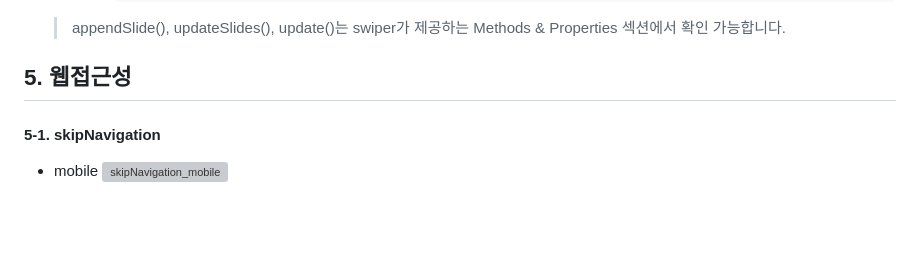
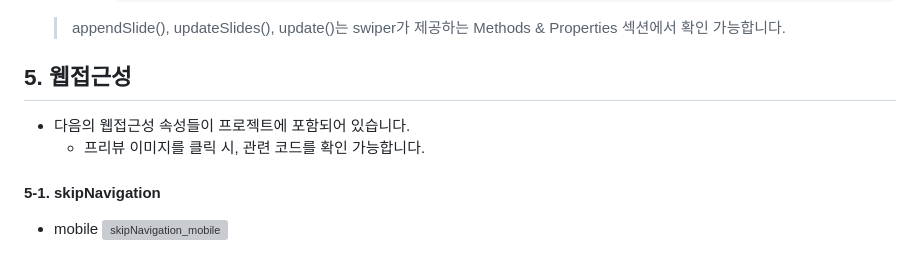
Before and after one commit to searchme86/vite-vanila, a Markdown page: README.md, the part around one of its changes. Rendered like a GitHub page; blank space fills up the shorter version; grey boxes are pictures that could not be loaded.

Commit message:
📝 README

```diff
--- a/README.md
+++ b/README.md
@@ -215,6 +215,9 @@
 
 ## 5. 웹접근성
 
+- 다음의 웹접근성 속성들이 프로젝트에 포함되어 있습니다.
+  - 프리뷰 이미지를 클릭 시, 관련 코드를 확인 가능합니다.
+
 #### 5-1. skipNavigation
 
 - mobile
```
Also changed, not shown: other parts of README.md (+13 -0 lines).
